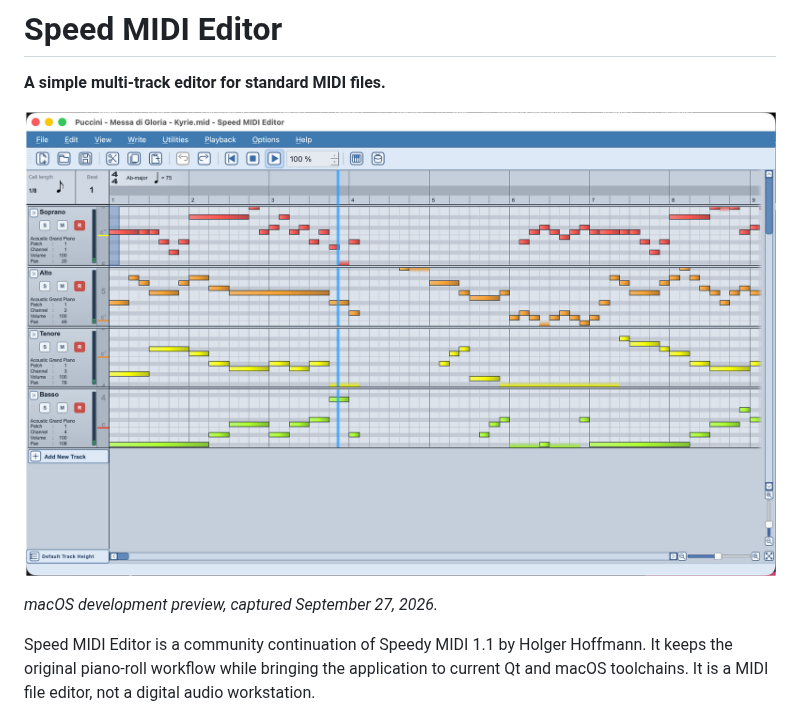
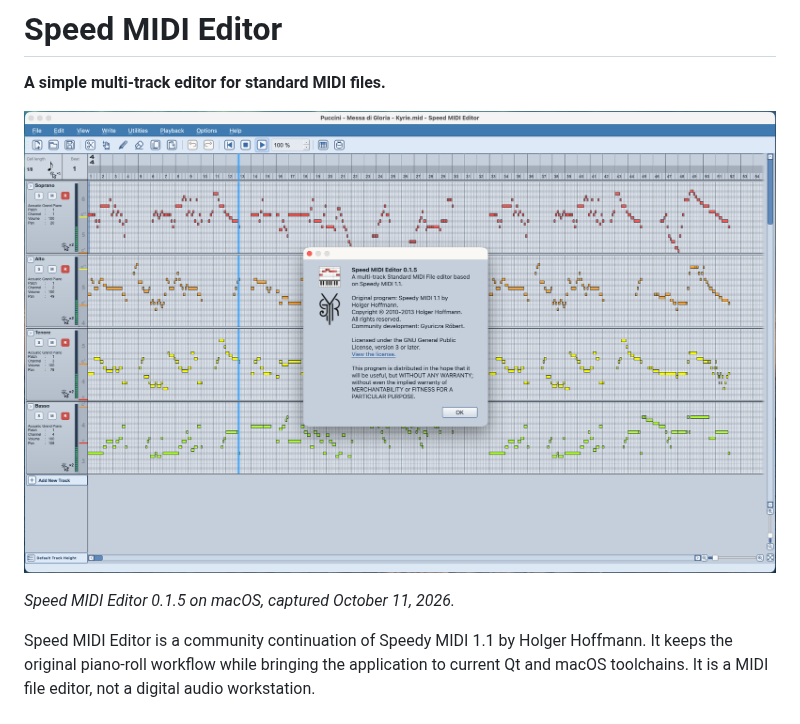
Before and after one commit to RobCZart82/Speed-MIDI-Editor, a Markdown page: README.md, the part around the change. GitHub-like rendering; pictures changed too: docs/screenshots/speed-midi-editor-main-0.1.5.png (added).

Commit message:
Update README screenshot to Speed MIDI Editor 0.1.5
* Update README hero screenshot to Speed MIDI Editor 0.1.5

* Preserve complete original PNG bytes for README screenshot

```diff
--- a/README.md
+++ b/README.md
@@ -2,9 +2,9 @@
 
 **A simple multi-track editor for standard MIDI files.**
 
-![Speed MIDI Editor showing a multi-track MIDI arrangement](docs/screenshots/speed-midi-editor-main.png)
+![Speed MIDI Editor 0.1.5 on macOS showing a four-track MIDI arrangement and the About dialog](docs/screenshots/speed-midi-editor-main-0.1.5.png)
 
-*macOS development preview, captured September 27, 2026.*
+*Speed MIDI Editor 0.1.5 on macOS, captured October 11, 2026.*
 
 Speed MIDI Editor is a community continuation of Speedy MIDI 1.1 by Holger Hoffmann. It keeps the original piano-roll workflow while bringing the application to current Qt and macOS toolchains. It is a MIDI file editor, not a digital audio workstation.
 
```
